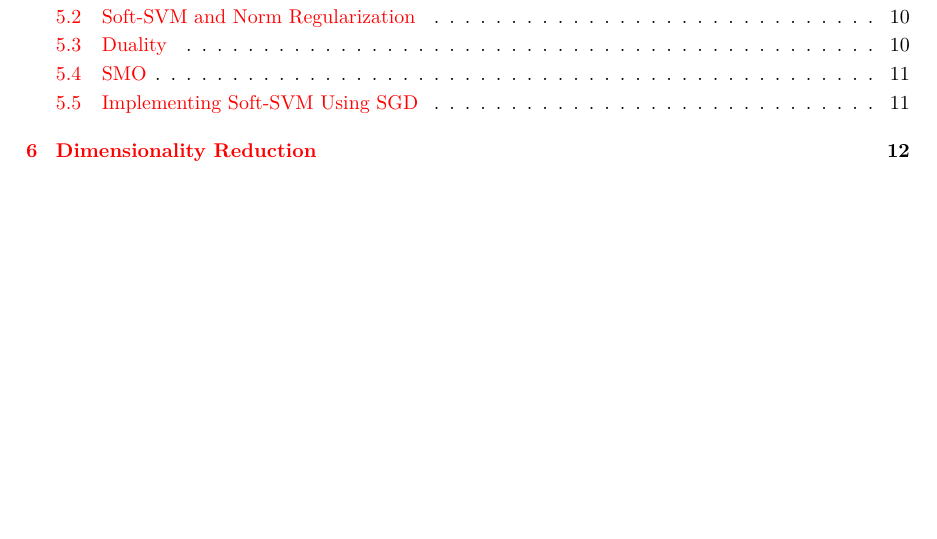
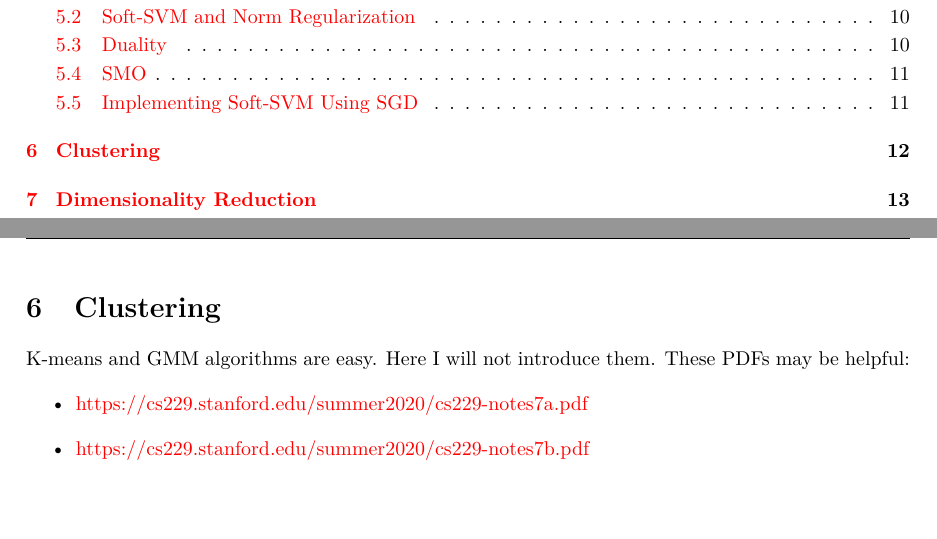
Before and after one commit to anyeZHY/Self-Learning, a LaTeX document (CS229/MyNotes/ML.tex, which reads CS229/MyNotes/Notes/clustering.tex): part of page 2 of 13 before the commit and two parts of pages 2 and 12 of 14 after it, the two joined at a grey line, cut so that both start at the same text, the shorter picture padded with empty space. The pictures show the PDF file CS229/MyNotes/ML.pdf that the author committed with the source.

Commit message:
Update MyNotes

```diff
--- /dev/null
+++ b/CS229/MyNotes/Notes/clustering.tex
@@ -0,0 +1,8 @@
+\section{Clustering}
+K-means and GMM algorithms are easy.
+Here I will not introduce them.
+These PDFs may be helpful:
+\begin{itemize}
+	\item \href{https://cs229.stanford.edu/summer2020/cs229-notes7a.pdf}{https://cs229.stanford.edu/summer2020/cs229-notes7a.pdf}
+	\item \href{https://cs229.stanford.edu/summer2020/cs229-notes7b.pdf}{https://cs229.stanford.edu/summer2020/cs229-notes7b.pdf}
+\end{itemize}
```
Also changed, not shown: CS229/MyNotes/ML.tex (+1 -0 lines), CS229/MyNotes/ML.pdf.
